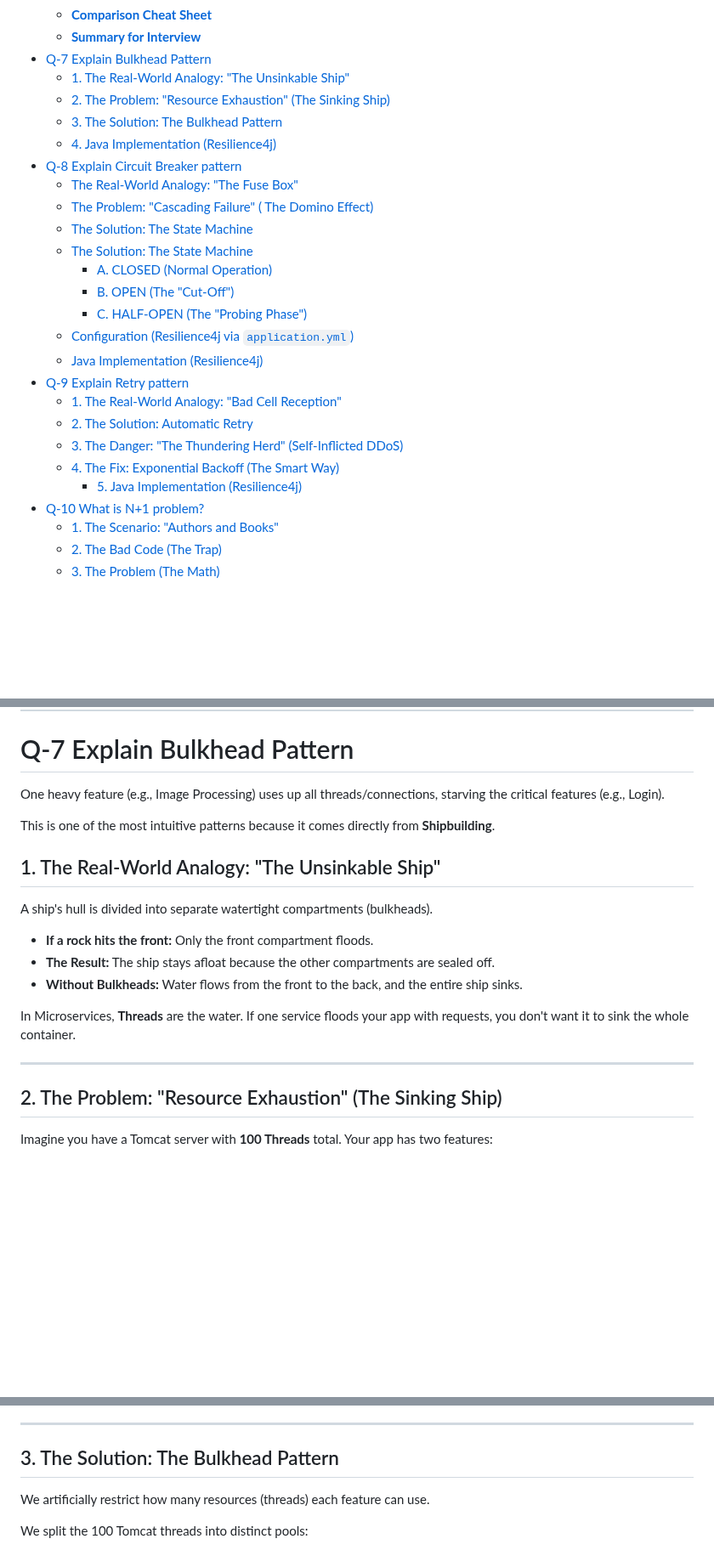
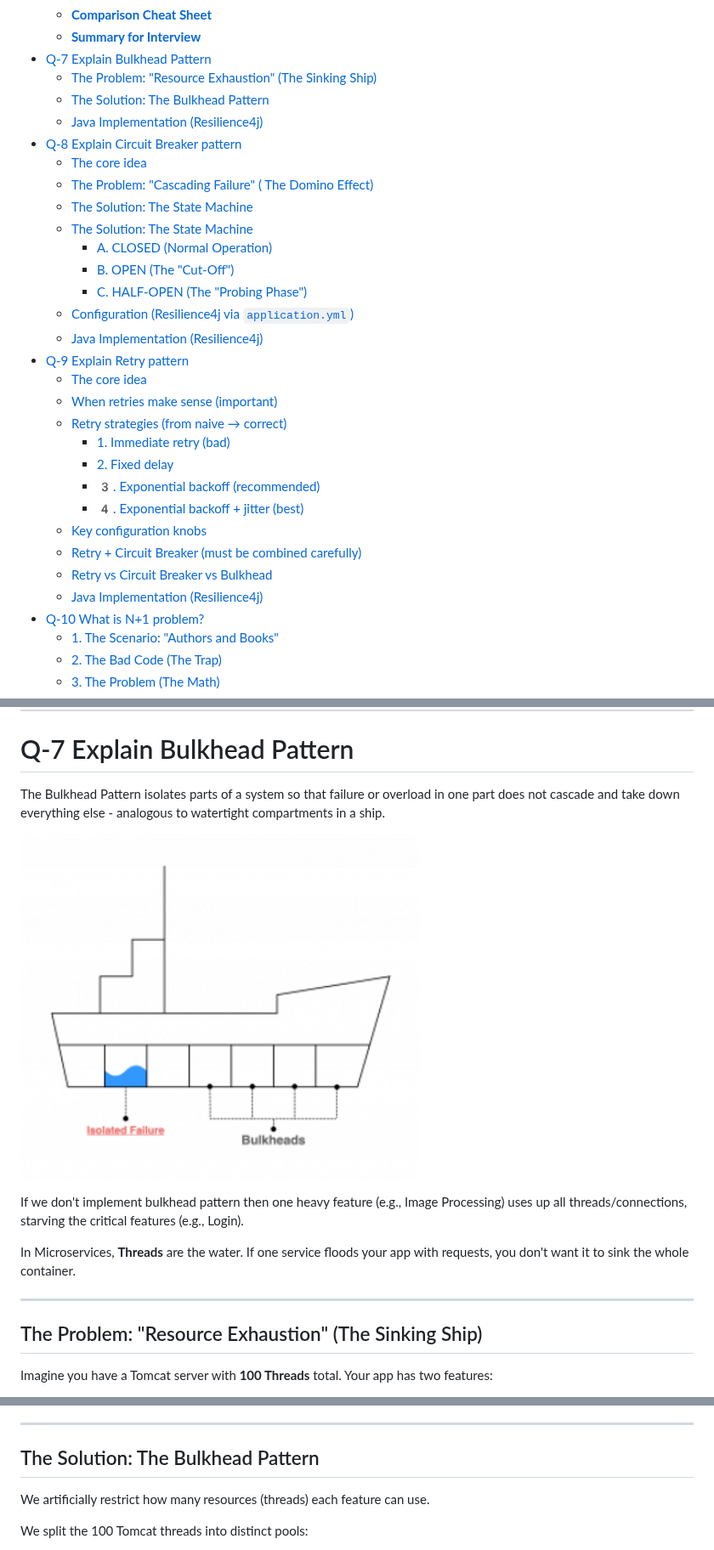
Before and after one commit to psquared-dev/java-questions, a Markdown page: interview/Microservices.md, 3 parts joined by grey strips. Shown at 85% size. GitHub-like rendering; pictures changed too: images/bulkhead.png (added); blank space fills up the shorter version.

```diff
--- a/interview/Microservices.md
+++ b/interview/Microservices.md
@@ -38,12 +38,11 @@
   * [**Comparison Cheat Sheet**](#comparison-cheat-sheet)
   * [**Summary for Interview**](#summary-for-interview)
 * [Q-7 Explain Bulkhead Pattern](#q-7-explain-bulkhead-pattern)
-  * [1. The Real-World Analogy: "The Unsinkable Ship"](#1-the-real-world-analogy-the-unsinkable-ship)
-  * [2. The Problem: "Resource Exhaustion" (The Sinking Ship)](#2-the-problem-resource-exhaustion-the-sinking-ship)
-  * [3. The Solution: The Bulkhead Pattern](#3-the-solution-the-bulkhead-pattern)
-  * [4. Java Implementation (Resilience4j)](#4-java-implementation-resilience4j)
+  * [The Problem: "Resource Exhaustion" (The Sinking Ship)](#the-problem-resource-exhaustion-the-sinking-ship)
+  * [The Solution: The Bulkhead Pattern](#the-solution-the-bulkhead-pattern)
+  * [Java Implementation (Resilience4j)](#java-implementation-resilience4j)
 * [Q-8 Explain Circuit Breaker pattern](#q-8-explain-circuit-breaker-pattern)
-  * [The Real-World Analogy: "The Fuse Box"](#the-real-world-analogy-the-fuse-box)
+  * [The core idea](#the-core-idea)
   * [The Problem: "Cascading Failure" ( The Domino Effect)](#the-problem-cascading-failure--the-domino-effect)
   * [The Solution: The State Machine](#the-solution-the-state-machine)
   * [The Solution: The State Machine](#the-solution-the-state-machine-1)
@@ -55,9 +54,15 @@
 * [Q-9 Explain Retry pattern](#q-9-explain-retry-pattern)
-  * [1. The Real-World Analogy: "Bad Cell Reception"](#1-the-real-world-analogy-bad-cell-reception)
-  * [2. The Solution: Automatic Retry](#2-the-solution-automatic-retry)
-  * [3. The Danger: "The Thundering Herd" (Self-Inflicted DDoS)](#3-the-danger-the-thundering-herd-self-inflicted-ddos)
-  * [4. The Fix: Exponential Backoff (The Smart Way)](#4-the-fix-exponential-backoff-the-smart-way)
-    * [5. Java Implementation (Resilience4j)](#5-java-implementation-resilience4j)
+  * [The core idea](#the-core-idea-1)
+  * [When retries make sense (important)](#when-retries-make-sense-important)
+  * [Retry strategies (from naive → correct)](#retry-strategies-from-naive--correct)
+    * [1. Immediate retry (bad)](#1-immediate-retry-bad)
+    * [2. Fixed delay](#2-fixed-delay)
+    * [3️. Exponential backoff (recommended)](#3-exponential-backoff-recommended)
+    * [4️. Exponential backoff + jitter (best)](#4-exponential-backoff--jitter-best)
+  * [Key configuration knobs](#key-configuration-knobs)
+  * [Retry + Circuit Breaker (must be combined carefully)](#retry--circuit-breaker-must-be-combined-carefully)
+  * [Retry vs Circuit Breaker vs Bulkhead](#retry-vs-circuit-breaker-vs-bulkhead)
+  * [Java Implementation (Resilience4j)](#java-implementation-resilience4j-2)
 * [Q-10 What is N+1 problem?](#q-10-what-is-n1-problem)
   * [1. The Scenario: "Authors and Books"](#1-the-scenario-authors-and-books)
   * [2. The Bad Code (The Trap)](#2-the-bad-code-the-trap)
@@ -673,25 +678,20 @@ participant what to do.
 
 # Q-7 Explain Bulkhead Pattern
 
-One heavy feature (e.g., Image Processing) uses up all threads/connections, starving the
-critical features (e.g., Login).
+The Bulkhead Pattern isolates parts of a system so that failure or overload in one part does
+not cascade and take down everything else - analogous to watertight compartments in a ship.
 
-This is one of the most intuitive patterns because it comes directly from **Shipbuilding**.
+![bulk head](../images/bulkhead.png)
 
-## 1. The Real-World Analogy: "The Unsinkable Ship"
-
-A ship's hull is divided into separate watertight compartments (bulkheads).
-
-* **If a rock hits the front:** Only the front compartment floods.
-* **The Result:** The ship stays afloat because the other compartments are sealed off.
-* **Without Bulkheads:** Water flows from the front to the back, and the entire ship sinks.
+If we don't implement bulkhead pattern then one heavy feature (e.g., Image Processing) uses up
+all threads/connections, starving the critical features (e.g., Login).
 
 In Microservices, **Threads** are the water. If one service floods your app with requests, you
 don't want it to sink the whole container.
 
 ---
 
-## 2. The Problem: "Resource Exhaustion" (The Sinking Ship)
+## The Problem: "Resource Exhaustion" (The Sinking Ship)
 
 Imagine you have a Tomcat server with **100 Threads** total. Your app has two features:
 
@@ -708,7 +708,7 @@ Imagine you have a Tomcat server with **100 Threads** total. Your app has two fe
 
 ---
 
-## 3. The Solution: The Bulkhead Pattern
+## The Solution: The Bulkhead Pattern
 
 We artificially restrict how many resources (threads) each feature can use.
 
```
Also changed, not shown: other parts of interview/Microservices.md (+114 -68 lines).
